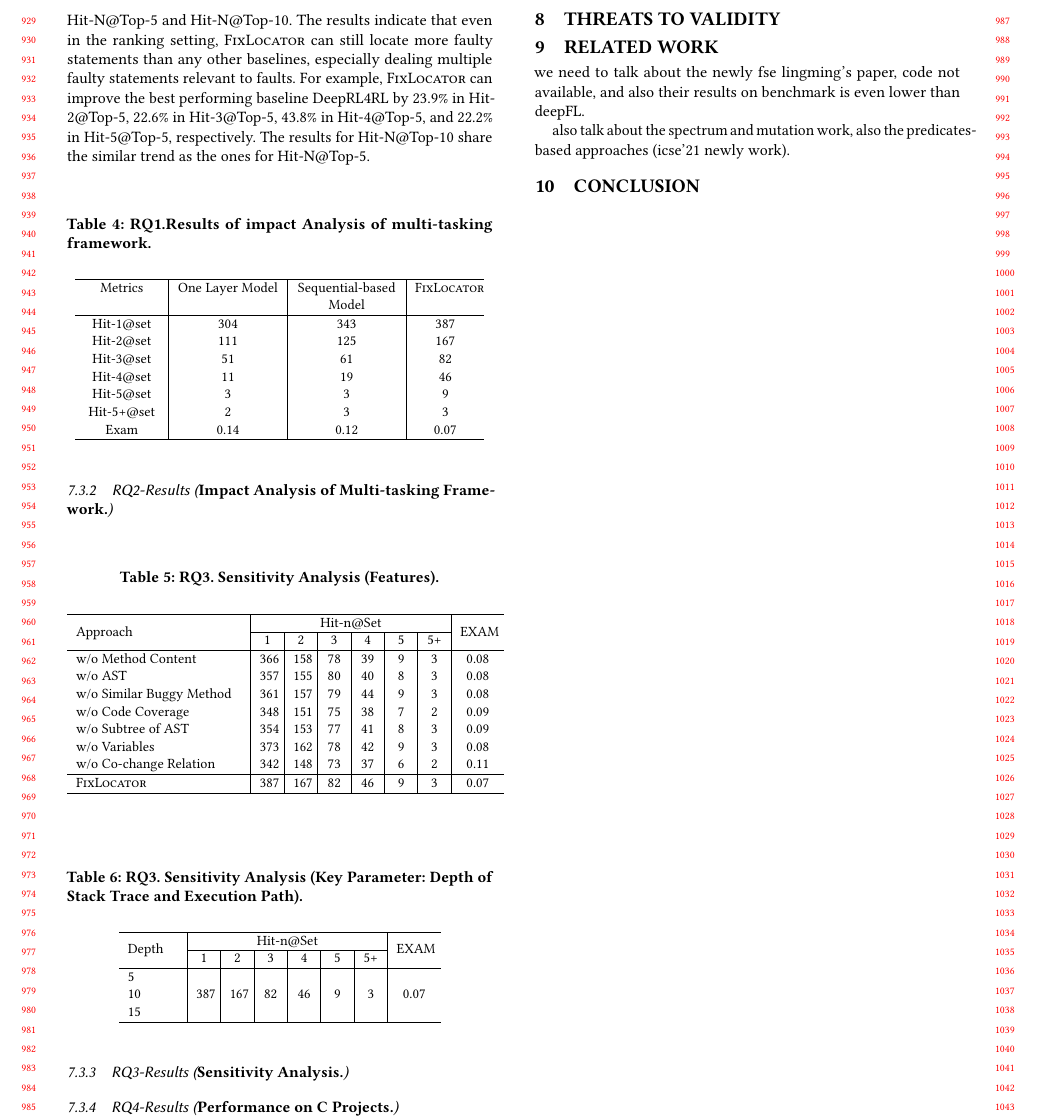
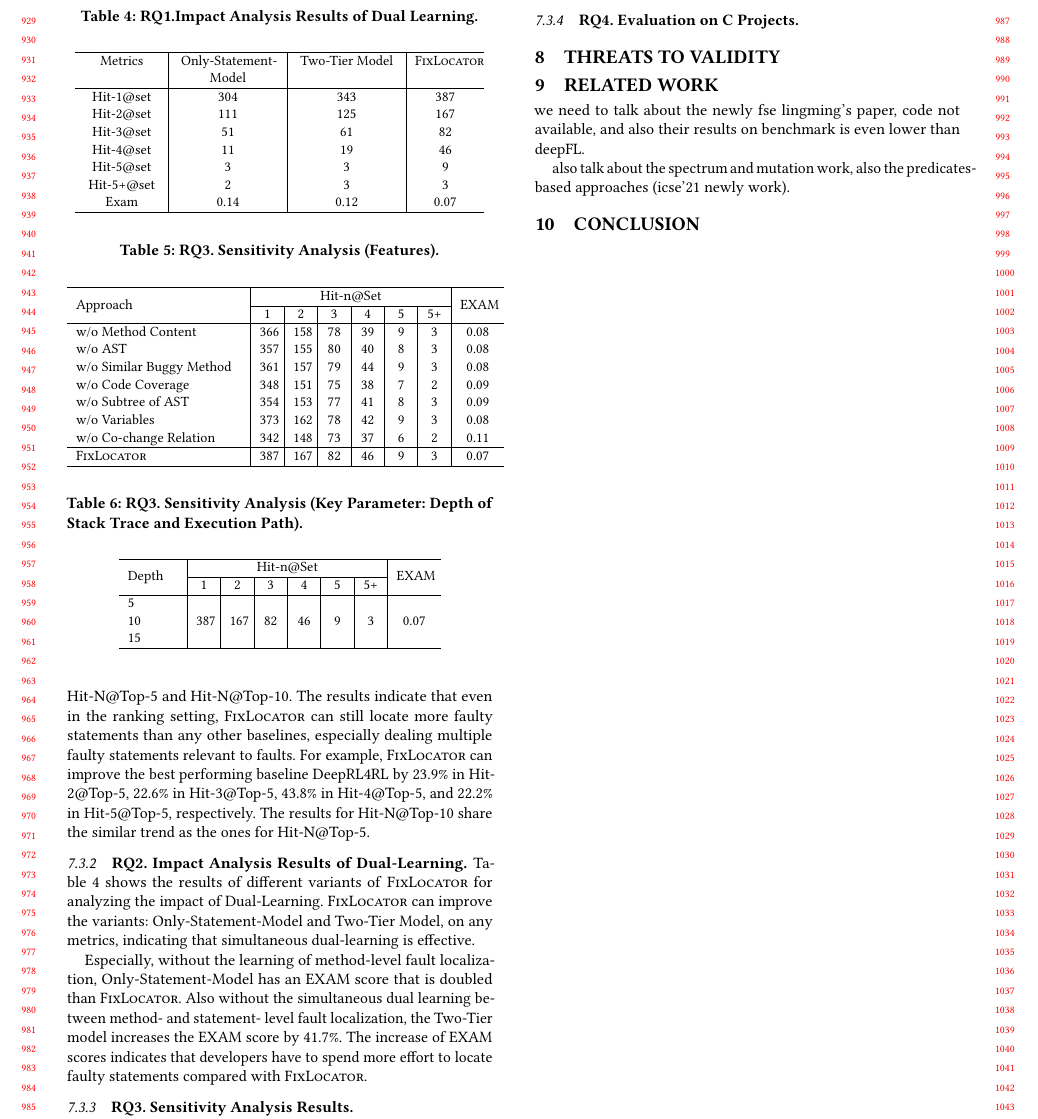
Before and after one commit to tien-n-nguyen/fixlocator, a LaTeX paper (icse22.tex, which reads sections/RQ2-result.tex, sections/RQ3-result.tex, sections/RQ4-result.tex): part of page 9 of 10, cut at the place of the change. Compiled offline with pdfLaTeX.

Commit message:
RQ2 done

```diff
--- a/sections/RQ2-result.tex
+++ b/sections/RQ2-result.tex
@@ -58,14 +58,19 @@
 \end{table}
 \fi
 
-\begin{table}[h]
-	\caption{RQ1.Results of impact Analysis of multi-tasking framework.}
+
+Table~\ref{fig:rq2-1} shows the results of different variants of {\tool} for analyzing the impact of Dual-Learning. {\tool} can improve the variants: Only-Statement-Model and Two-Tier Model, on any metrics, indicating that simultaneous dual-learning is effective.
+
+Especially, without the learning of method-level fault localization, Only-Statement-Model has an EXAM score that is doubled than {\tool}. Also without the simultaneous dual learning between method- and statement- level fault localization, the Two-Tier model increases the EXAM score by 41.7\%. The increase of EXAM scores indicates that developers have to spend more effort to locate faulty statements compared with {\tool}.
+
+\begin{table}[t]
+	\caption{RQ1.Impact Analysis Results of Dual Learning.}
 	{\small
 		\begin{center}
 			\renewcommand{\arraystretch}{1}
 			\begin{tabular}{p{1.5cm}<{\centering}|p{2cm}<{\centering}|p{2cm}<{\centering}|p{1.2cm}<{\centering}}
 				\hline
-				Metrics & One Layer Model & Sequential-based Model &  \tool \\
+				Metrics & Only-Statement-Model & Two-Tier Model &  \tool \\
 				\hline
 				Hit-1@set   & 304 & 343 & 387 \\
 				Hit-2@set	& 111 & 125 & 167\\
--- a/sections/RQ3-result.tex
+++ b/sections/RQ3-result.tex
@@ -1,8 +1,8 @@
-\subsubsection{RQ3-Results ({\bf Sensitivity Analysis.})}
+\subsubsection{\bf RQ3. Sensitivity Analysis Results.}
 
 
 
-\begin{table}[h]
+\begin{table}[t]
 	\caption{RQ3. Sensitivity Analysis (Features).}
 	{\small
 		\begin{center}
@@ -31,7 +31,7 @@
 	}
 \end{table}
 
-\begin{table}[h]
+\begin{table}[t]
 	\caption{RQ3. Sensitivity Analysis (Key Parameter: Depth of Stack Trace and Execution Path).}
 	{\small
 		\begin{center}
--- a/sections/RQ4-result.tex
+++ b/sections/RQ4-result.tex
@@ -1 +1 @@
-\subsubsection{RQ4-Results ({\bf Performance on C Projects.})}
+\subsubsection{\bf RQ4. Evaluation on C Projects.}
```
Also changed, not shown: sections/RQ2-result.tex (2 more changed lines).
